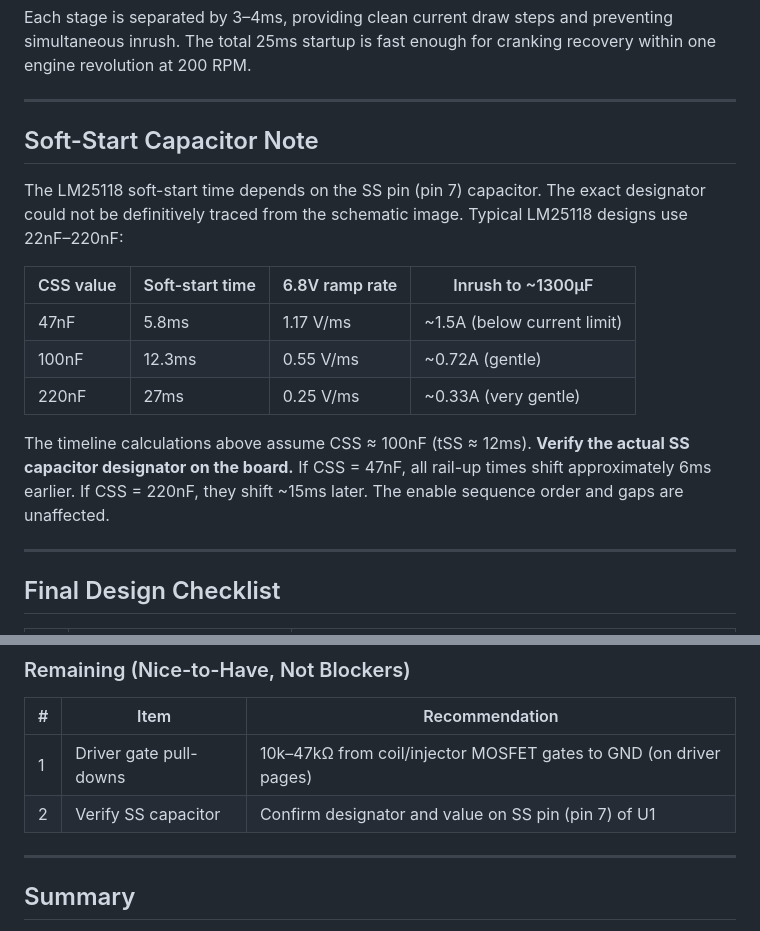
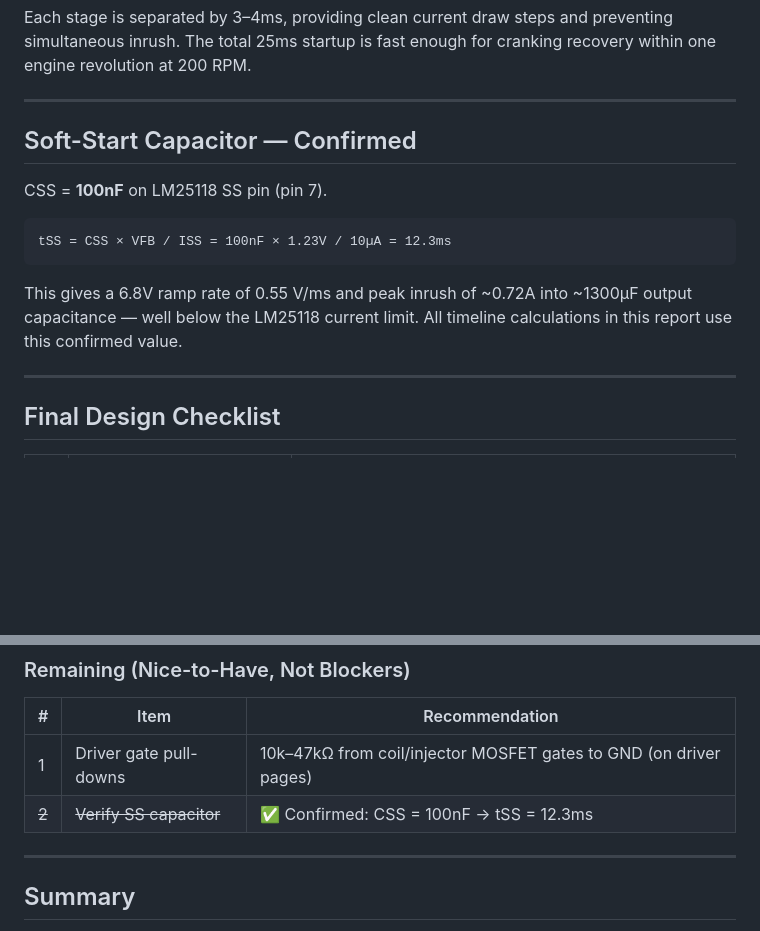
Before and after one commit to alpauna/ESP-ECU, a Markdown page: AI Analysis/PowerSupplyAnalysis6_Final.md, 2 parts joined by grey strips. Rendered like a GitHub page; blank space fills up the shorter version.

Commit message:
Confirm SS capacitor = 100nF (tSS = 12.3ms) in final analysis
Co-Authored-By: Claude Opus 4.6 <noreply@anthropic.com>

````diff
--- a/AI Analysis/PowerSupplyAnalysis6_Final.md
+++ b/AI Analysis/PowerSupplyAnalysis6_Final.md
@@ -342,17 +342,15 @@ Each stage is separated by 3–4ms, providing clean current draw steps and preve
 
 ---
 
-## Soft-Start Capacitor Note
+## Soft-Start Capacitor — Confirmed
 
-The LM25118 soft-start time depends on the SS pin (pin 7) capacitor. The exact designator could not be definitively traced from the schematic image. Typical LM25118 designs use 22nF–220nF:
+CSS = **100nF** on LM25118 SS pin (pin 7).
 
-| CSS value | Soft-start time | 6.8V ramp rate | Inrush to ~1300µF |
-|-----------|----------------|----------------|-------------------|
-| 47nF | 5.8ms | 1.17 V/ms | ~1.5A (below current limit) |
-| 100nF | 12.3ms | 0.55 V/ms | ~0.72A (gentle) |
-| 220nF | 27ms | 0.25 V/ms | ~0.33A (very gentle) |
+```
+tSS = CSS × VFB / ISS = 100nF × 1.23V / 10µA = 12.3ms
+```
 
-The timeline calculations above assume CSS ≈ 100nF (tSS ≈ 12ms). **Verify the actual SS capacitor designator on the board.** If CSS = 47nF, all rail-up times shift approximately 6ms earlier. If CSS = 220nF, they shift ~15ms later. The enable sequence order and gaps are unaffected.
+This gives a 6.8V ramp rate of 0.55 V/ms and peak inrush of ~0.72A into ~1300µF output capacitance — well below the LM25118 current limit. All timeline calculations in this report use this confirmed value.
 
 ---
 
@@ -384,7 +382,7 @@ The timeline calculations above assume CSS ≈ 100nF (tSS ≈ 12ms). **Verify th
 | # | Item | Recommendation |
 |---|------|---------------|
 | 1 | Driver gate pull-downs | 10k–47kΩ from coil/injector MOSFET gates to GND (on driver pages) |
-| 2 | Verify SS capacitor | Confirm designator and value on SS pin (pin 7) of U1 |
+| ~~2~~ | ~~Verify SS capacitor~~ | ✅ Confirmed: CSS = 100nF → tSS = 12.3ms |
 
 ---
 
````
